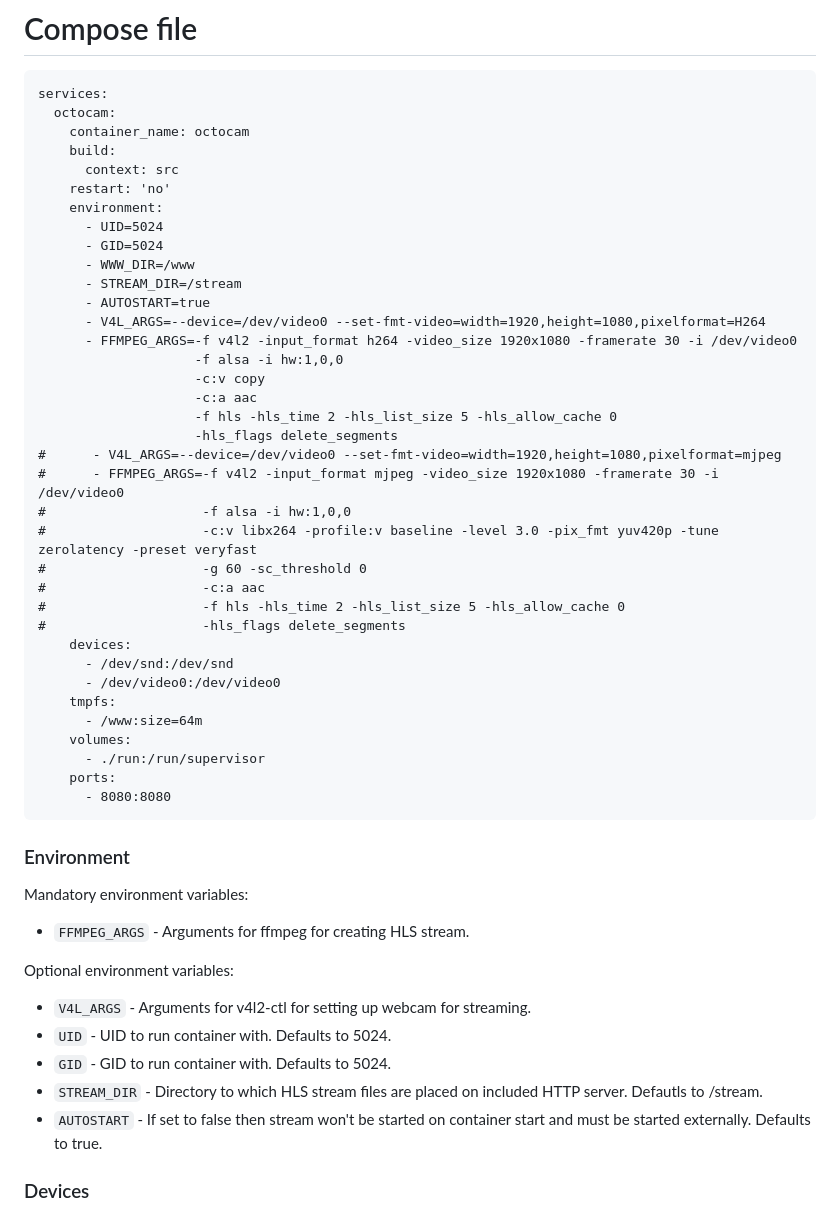
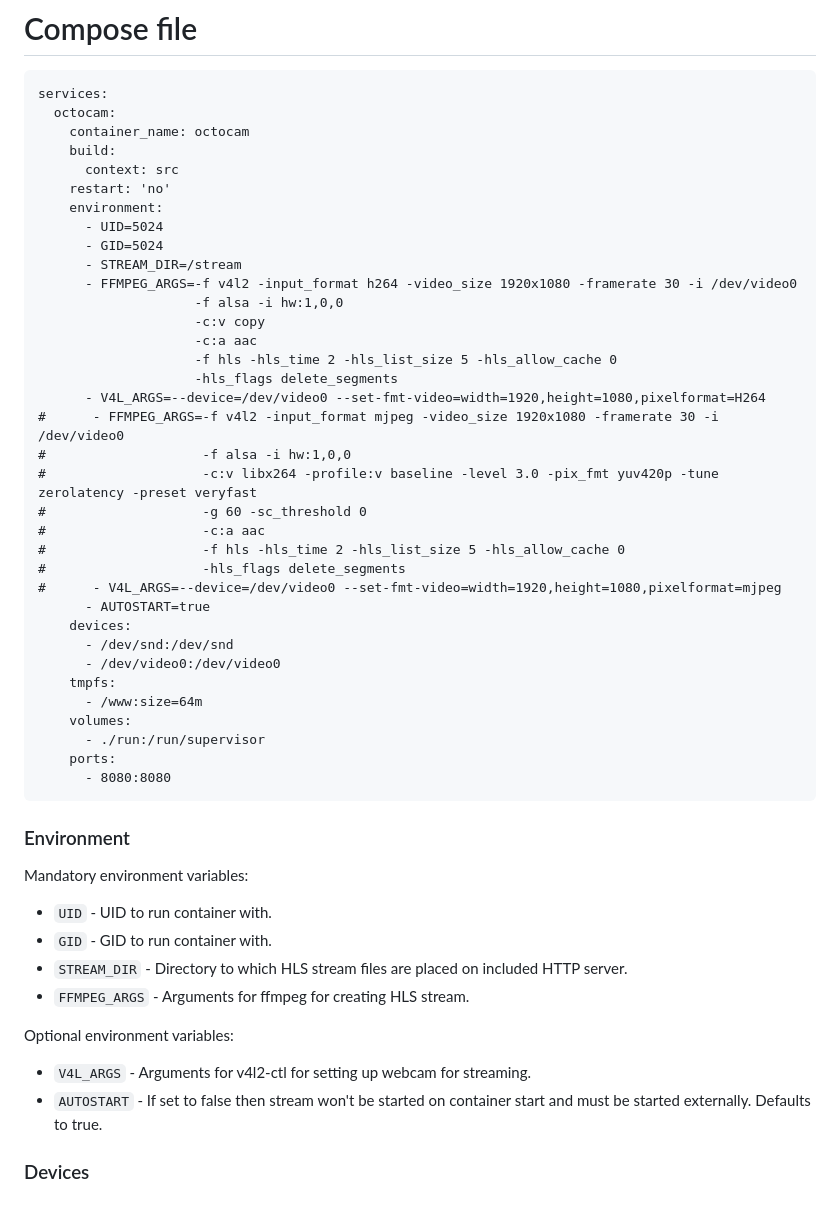
Before and after one commit to jarpatus/docker-octocam, a Markdown page: README.md, the part around the change. Rendered like a GitHub page.

````diff
--- a/README.md
+++ b/README.md
@@ -21,17 +21,14 @@ services:
     environment:
       - UID=5024
       - GID=5024
-      - WWW_DIR=/www
       - STREAM_DIR=/stream
-      - AUTOSTART=true
-      - V4L_ARGS=--device=/dev/video0 --set-fmt-video=width=1920,height=1080,pixelformat=H264
       - FFMPEG_ARGS=-f v4l2 -input_format h264 -video_size 1920x1080 -framerate 30 -i /dev/video0
                     -f alsa -i hw:1,0,0
                     -c:v copy
                     -c:a aac
                     -f hls -hls_time 2 -hls_list_size 5 -hls_allow_cache 0
                     -hls_flags delete_segments
-#      - V4L_ARGS=--device=/dev/video0 --set-fmt-video=width=1920,height=1080,pixelformat=mjpeg
+      - V4L_ARGS=--device=/dev/video0 --set-fmt-video=width=1920,height=1080,pixelformat=H264
 #      - FFMPEG_ARGS=-f v4l2 -input_format mjpeg -video_size 1920x1080 -framerate 30 -i /dev/video0
 #                    -f alsa -i hw:1,0,0
 #                    -c:v libx264 -profile:v baseline -level 3.0 -pix_fmt yuv420p -tune zerolatency -preset veryfast
@@ -39,6 +36,8 @@ services:
 #                    -c:a aac
 #                    -f hls -hls_time 2 -hls_list_size 5 -hls_allow_cache 0
 #                    -hls_flags delete_segments
+#      - V4L_ARGS=--device=/dev/video0 --set-fmt-video=width=1920,height=1080,pixelformat=mjpeg
+      - AUTOSTART=true
     devices:
       - /dev/snd:/dev/snd
       - /dev/video0:/dev/video0
@@ -52,13 +51,13 @@ services:
 
 ### Environment
 Mandatory environment variables:
+* ```UID``` - UID to run container with.
+* ```GID``` - GID to run container with.
+* ```STREAM_DIR``` - Directory to which HLS stream files are placed on included HTTP server.
 * ```FFMPEG_ARGS``` - Arguments for ffmpeg for creating HLS stream.
 
 Optional environment variables:
 * ```V4L_ARGS``` - Arguments for v4l2-ctl for setting up webcam for streaming.
-* ```UID``` - UID to run container with. Defaults to 5024.
-* ```GID``` - GID to run container with. Defaults to 5024.
-* ```STREAM_DIR``` - Directory to which HLS stream files are placed on included HTTP server. Defautls to /stream.
 * ```AUTOSTART``` - If set to false then stream won't be started on container start and must be started externally. Defaults to true.
 
 ### Devices
````
